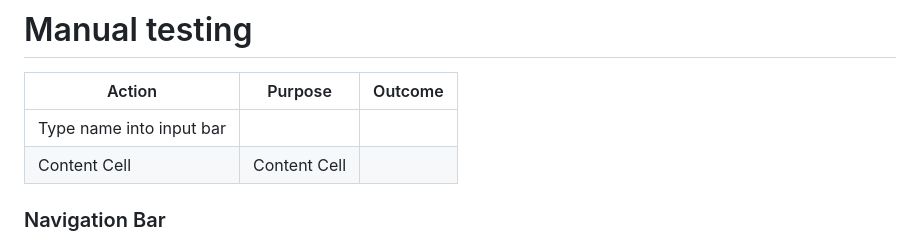
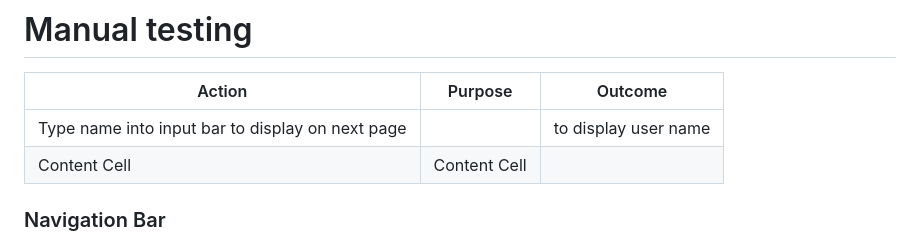
Before and after one commit to RWinterburn/OscarsQuiz, a Markdown page: README.md, the part around the change. Rendered like a GitHub page.

Commit message:
updating manual testing table

```diff
--- a/README.md
+++ b/README.md
@@ -81,7 +81,7 @@ The main design for the website will have the font color in black and background
 
 | Action        | Purpose       |    Outcome   |
 | ------------- | ------------- | ------------ |
-| Type name into input bar     |  |              |
+| Type name into input bar to display on next page   |  | to display user name | WORKS CORRECTLY
 | Content Cell  | Content Cell  |              |
 
 
```
